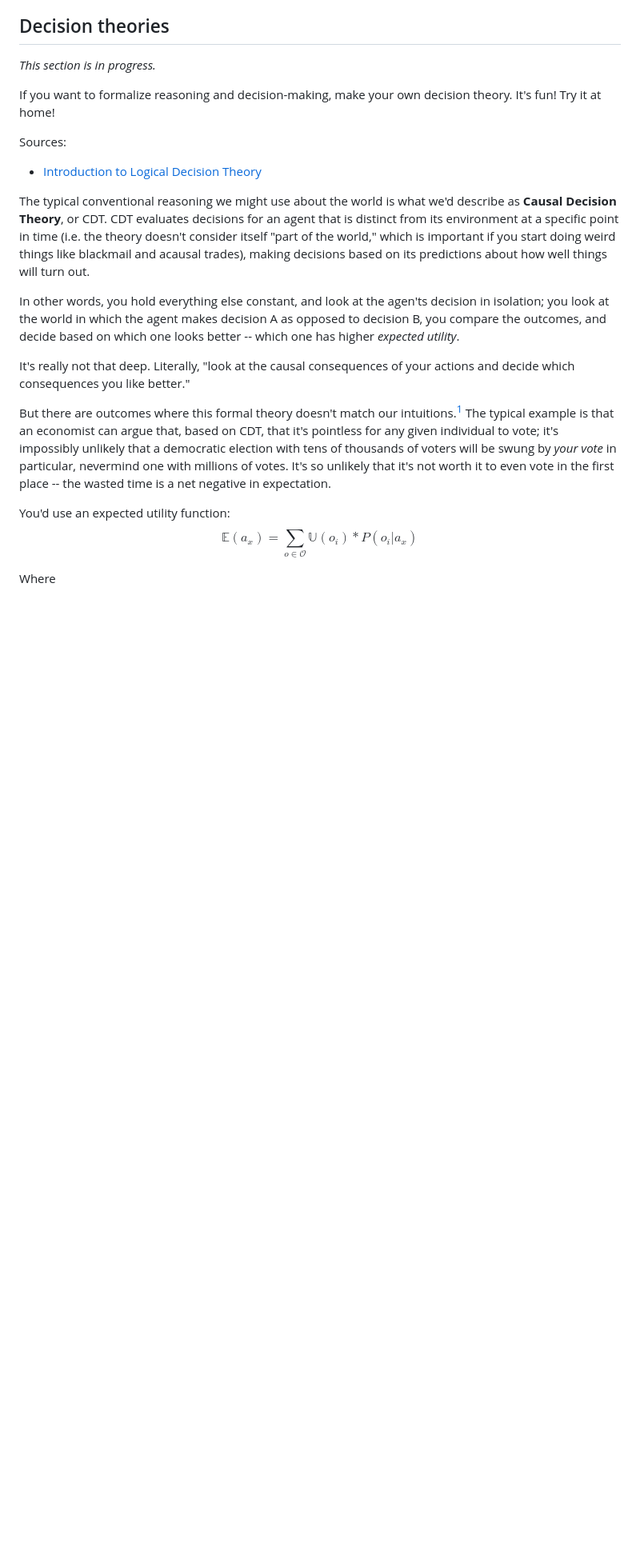
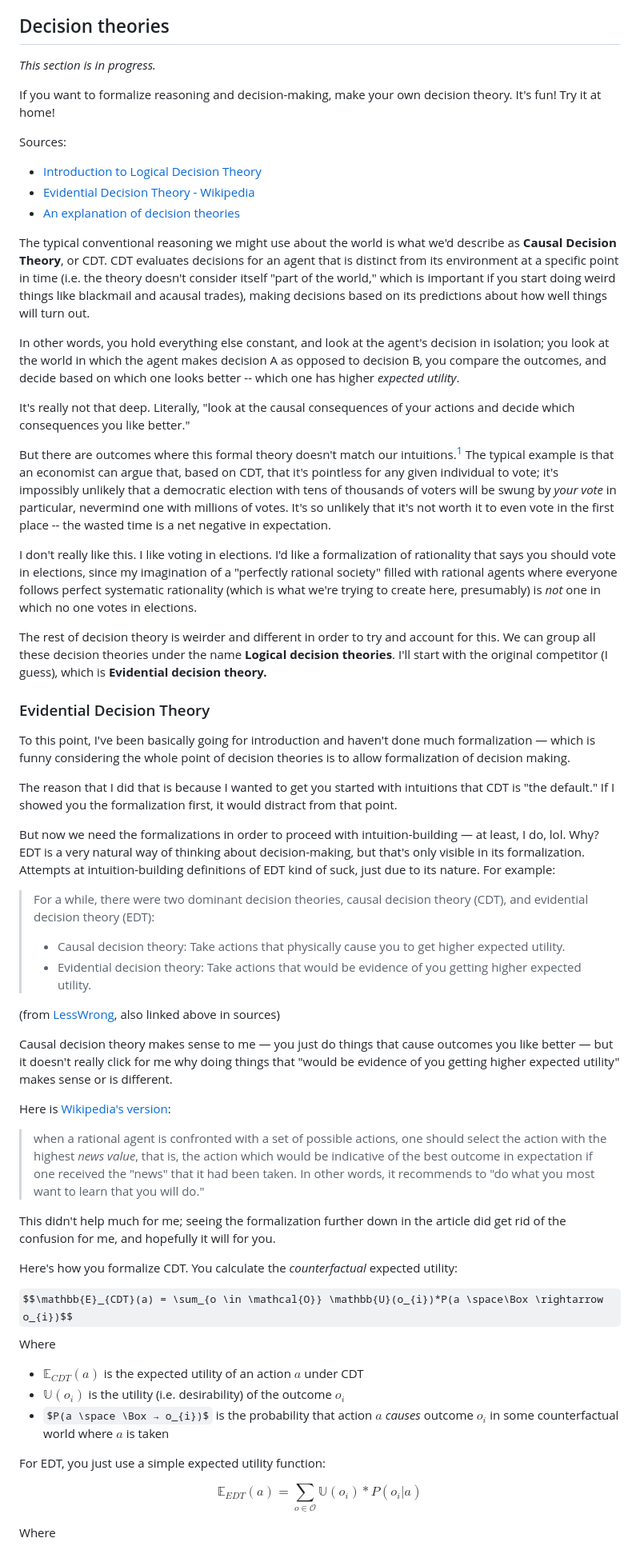
Before and after one commit to lgngrvs/technical, a Markdown page: markdown/decision-game-theory.md, the part around one of its changes. Shown at 80% size. GitHub-like rendering; some formulas as TeX source; blank space fills up the shorter version.

Commit message:
update decision theory
Signed-off-by: Logan Graves <me@logangraves.com>

```diff
--- a/markdown/decision-game-theory.md
+++ b/markdown/decision-game-theory.md
@@ -27,16 +27,54 @@ If you want to formalize reasoning and decision-making, make your own decision t
 
 Sources:
 - [Introduction to Logical Decision Theory](https://arbital.com/p/logical_dt/?l=5gc)
+- [Evidential Decision Theory - Wikipedia](https://en.wikipedia.org/wiki/Evidential_decision_theory)
+- [An explanation of decision theories](https://www.lesswrong.com/posts/RiYhceiQy4w8JQAsn/an-explanation-of-decision-theories)
 
 The typical conventional reasoning we might use about the world is what we'd describe as **Causal Decision Theory**, or CDT. CDT evaluates decisions for an agent that is distinct from its environment at a specific point in time (i.e. the theory doesn't consider itself "part of the world," which is important if you start doing weird things like blackmail and acausal trades), making decisions based on its predictions about how well things will turn out.
 
-In other words, you hold everything else constant, and look at the agen'ts decision in isolation; you look at the world in which the agent makes decision A as opposed to decision B, you compare the outcomes, and decide based on which one looks better -- which one has higher *expected utility*.
+In other words, you hold everything else constant, and look at the agent's decision in isolation; you look at the world in which the agent makes decision A as opposed to decision B, you compare the outcomes, and decide based on which one looks better -- which one has higher *expected utility*.
 
 It's really not that deep. Literally, "look at the causal consequences of your actions and decide which consequences you like better."
 
 But there are outcomes where this formal theory doesn't match our intuitions.[^1] The typical example is that an economist can argue that, based on CDT, that it's pointless for any given individual to vote; it's impossibly unlikely that a democratic election with tens of thousands of voters will be swung by *your vote* in particular, nevermind one with millions of votes. It's so unlikely that it's not worth it to even vote in the first place -- the wasted time is a net negative in expectation.
 
-You'd use an expected utility function: $$\mathbb{E}(a_{x}) = \sum_{o \in \mathcal{O}} \mathbb{U}(o_{i}) * P(o_{i}|a_{x})$$
+I don't really like this. I like voting in elections. I'd like a formalization of rationality that says you should vote in elections, since my imagination of a "perfectly rational society" filled with rational agents where everyone follows perfect systematic rationality (which is what we're trying to create here, presumably) is *not* one in which no one votes in elections.
+
+The rest of decision theory is weirder and different in order to try and account for this. We can group all these decision theories under the name **Logical decision theories**. I'll start with the original competitor (I guess), which is **Evidential decision theory.**
+### Evidential Decision Theory
+To this point, I've been basically going for introduction and haven't done much formalization — which is funny considering the whole point of decision theories is to allow formalization of decision making.
+
+The reason that I did that is because I wanted to get you started with intuitions that CDT is "the default." If I showed you the formalization first, it would distract from that point.
+
+But now we need the formalizations in order to proceed with intuition-building — at least, I do, lol. Why? EDT is a very natural way of thinking about decision-making, but that's only visible in its formalization. Attempts at intuition-building definitions of EDT kind of suck, just due to its nature. For example:
+
+> For a while, there were two dominant decision theories, causal decision theory (CDT), and evidential decision theory (EDT):
+>
+> - Causal decision theory: Take actions that physically cause you to get higher expected utility.
+> - Evidential decision theory: Take actions that would be evidence of you getting higher expected utility.
+
+(from [LessWrong](https://www.lesswrong.com/posts/RiYhceiQy4w8JQAsn/an-explanation-of-decision-theories), also linked above in sources)
+
+Causal decision theory makes sense to me — you just do things that cause outcomes you like better — but it doesn't really click for me why doing things that "would be evidence of you getting higher expected utility" makes sense or is different.
+
+Here is [Wikipedia's version](https://en.wikipedia.org/wiki/Evidential_decision_theory):
+
+> when a rational agent is confronted with a set of possible actions, one should select the action with the highest _news value_, that is, the action which would be indicative of the best outcome in expectation if one received the "news" that it had been taken. In other words, it recommends to "do what you most want to learn that you will do."
+
+This didn't help much for me; seeing the formalization further down in the article did get rid of the confusion for me, and hopefully it will for you.
+
+Here's how you formalize CDT. You calculate the *counterfactual* expected utility:
+
+$$\mathbb{E}_{CDT}(a) = \sum_{o \in \mathcal{O}} \mathbb{U}(o_{i})*P(a \space\Box \rightarrow o_{i})$$
+Where
+
+- $\mathbb{E}_{CDT}(a)$ is the expected utility of an action $a$ under CDT
+- $\mathbb{U}(o_{i})$ is the utility (i.e. desirability) of the outcome ${o_i}$
+- $P(a \space \Box → o_{i})$ is the probability that action $a$ *causes* outcome $o_{i}$ in some counterfactual world where $a$ is taken
+
+For EDT, you just use a simple expected utility function:
+
+$$\mathbb{E}_{EDT}(a) = \sum_{o \in \mathcal{O}} \mathbb{U}(o_{i}) * P(o_{i}|a)$$
 
 Where
 
```
Also changed, not shown: other parts of markdown/decision-game-theory.md (+5 -4 lines).
